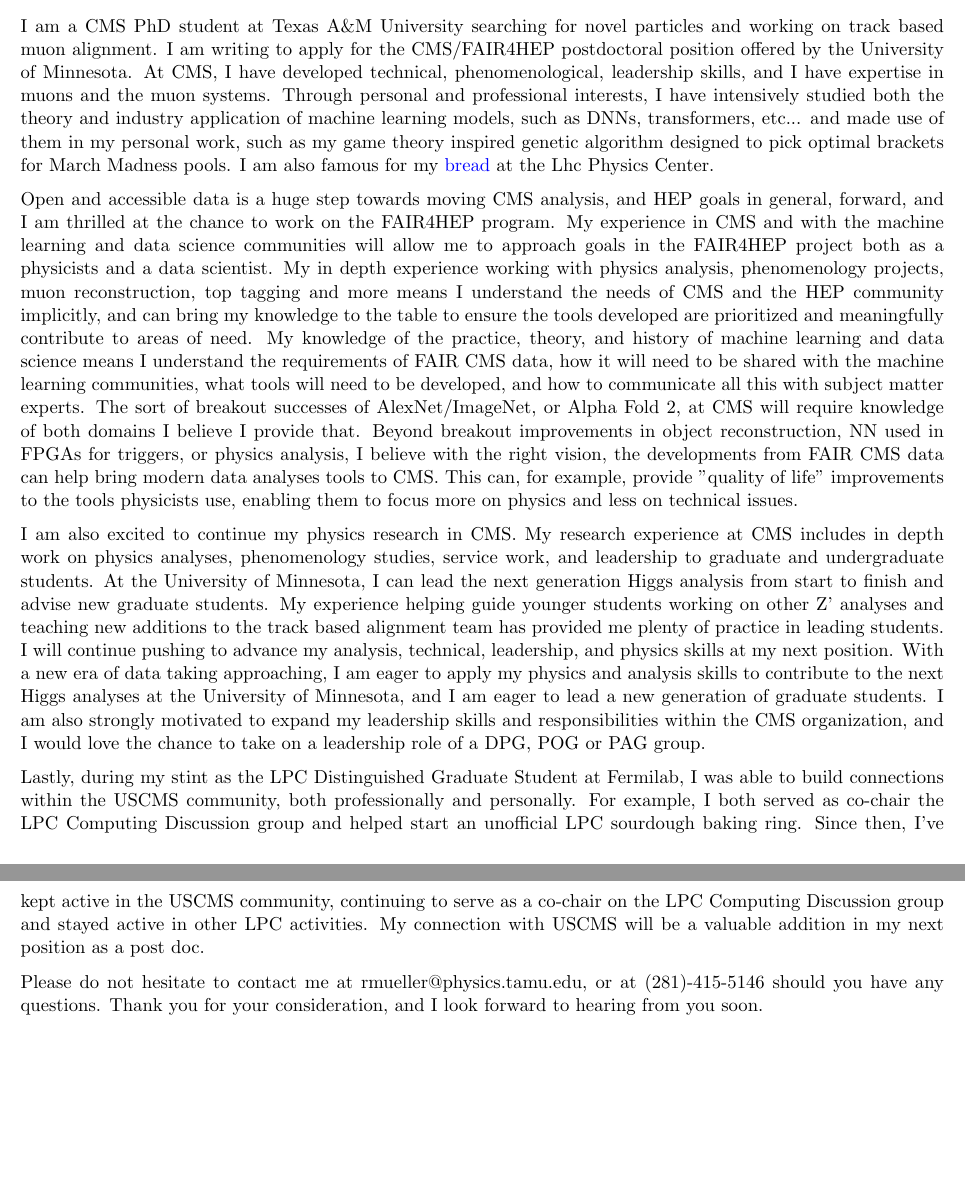
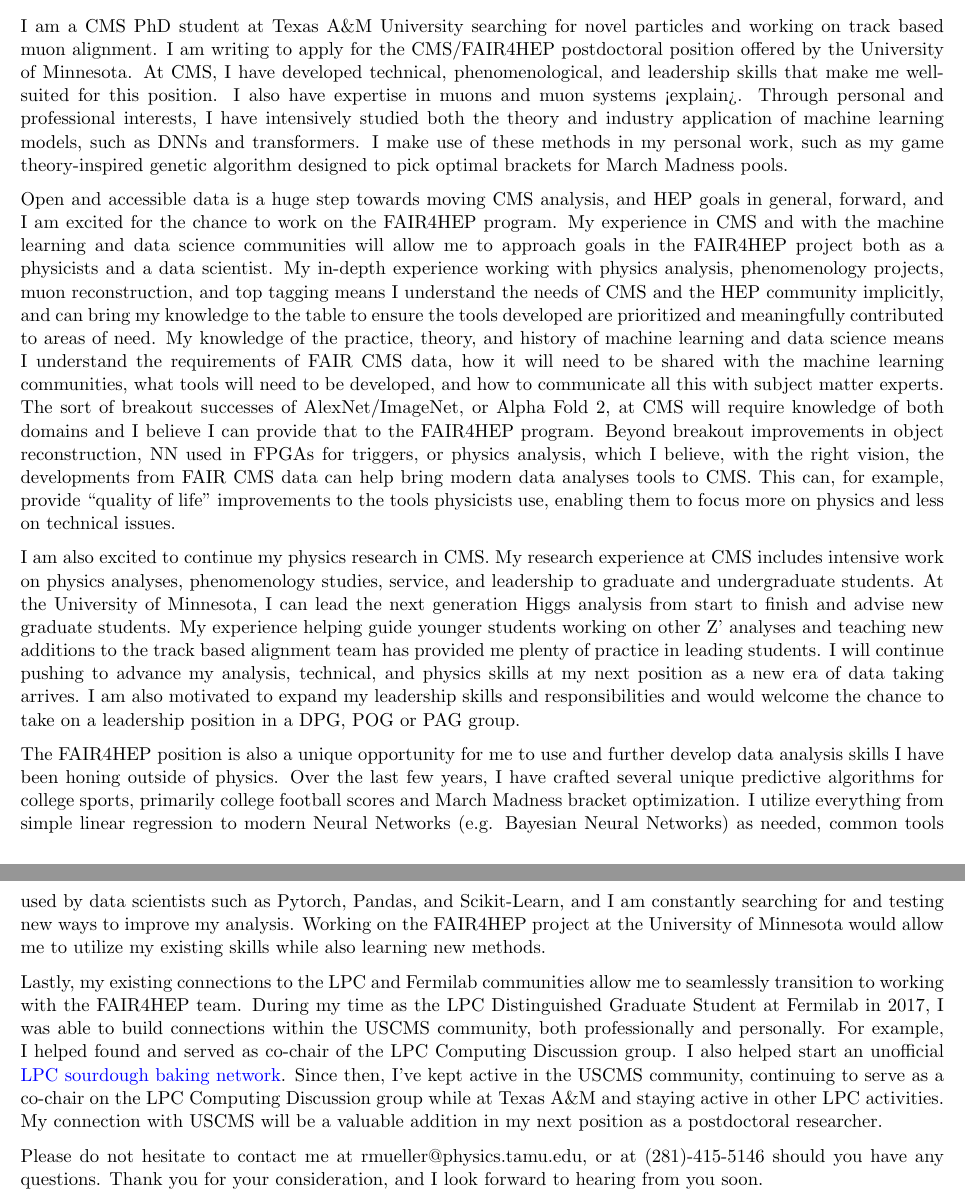
Before and after one commit to rymuelle/research_statement_postdoc, a LaTeX document (cover_letter_ML_UMN.tex): two parts of pages 1 and 2 of 2, joined at a grey line, cut so that both start at the same text, the shorter picture padded with empty space. Compiled offline with pdfLaTeX.

Commit message:
cover letter for FAIR4HEP finished

```diff
--- a/cover_letter_ML_UMN.tex
+++ b/cover_letter_ML_UMN.tex
@@ -227,11 +227,11 @@ Minneapolis MN, 55455
 
 To the Search Committee:
 
-I am a CMS PhD student at Texas A\&M University searching for novel particles and working on track based muon alignment. I am writing to apply for the CMS/FAIR4HEP postdoctoral position offered by the University of Minnesota. At CMS, I have developed technical, phenomenological, leadership skills, and I have expertise in muons and the muon systems. Through personal and professional interests, I have intensively studied both the theory and industry application of machine learning models, such as DNNs, transformers, etc... and made use of them in my personal work, such as my game theory inspired genetic algorithm designed to pick optimal brackets for March Madness pools. I am also famous for my \href{https://www.symmetrymagazine.org/article/the-sourdough-starter-physics-family}{bread} at the Lhc Physics Center.
+I am a CMS PhD student at Texas A\&M University searching for novel particles and working on track based muon alignment. I am writing to apply for the CMS/FAIR4HEP postdoctoral position offered by the University of Minnesota. At CMS, I have developed technical, phenomenological, and leadership skills that make me well-suited for this position. I also have expertise in muons and muon systems <explain>. Through personal and professional interests, I have intensively studied both the theory and industry application of machine learning models, such as DNNs and transformers. I make use of these methods in my personal work, such as my game theory-inspired genetic algorithm designed to pick optimal brackets for March Madness pools.
 
 %I believe I am an ideal candidate for this position as it both meshes with my professional development goals, and my personal expertise's will allow me to contribute quickly to the FAIR4HEP project and Higgs CMS analysis.
 
-Open and accessible data is a huge step towards moving CMS analysis, and HEP goals in general, forward, and I am thrilled at the chance to work on the FAIR4HEP program. My experience in CMS and with the machine learning and data science communities will allow me to approach goals in the FAIR4HEP project both as a physicists and a data scientist. My in depth experience working with physics analysis, phenomenology projects, muon reconstruction, top tagging and more means I understand the needs of CMS and the HEP community implicitly, and can bring my knowledge to the table to ensure the tools developed are prioritized and meaningfully contribute to areas of need. My knowledge of the practice, theory, and history of machine learning and data science means I understand the requirements of FAIR CMS data, how it will need to be shared with the machine learning communities, what tools will need to be developed, and how to communicate all this with subject matter experts. The sort of breakout successes of AlexNet/ImageNet, or Alpha Fold 2, at CMS will require knowledge of both domains I believe I provide that. Beyond breakout improvements in object reconstruction, NN used in FPGAs for triggers, or physics analysis, I believe with the right vision, the developments from FAIR CMS data can help bring modern data analyses tools to CMS. This can, for example, provide "quality of life" improvements to the tools physicists use, enabling them to focus more on physics and less on technical issues.
+Open and accessible data is a huge step towards moving CMS analysis, and HEP goals in general, forward, and I am excited for the chance to work on the FAIR4HEP program. My experience in CMS and with the machine learning and data science communities will allow me to approach goals in the FAIR4HEP project both as a physicists and a data scientist. My in-depth experience working with physics analysis, phenomenology projects, muon reconstruction, and top tagging means I understand the needs of CMS and the HEP community implicitly, and can bring my knowledge to the table to ensure the tools developed are prioritized and meaningfully contributed to areas of need. My knowledge of the practice, theory, and history of machine learning and data science means I understand the requirements of FAIR CMS data, how it will need to be shared with the machine learning communities, what tools will need to be developed, and how to communicate all this with subject matter experts. The sort of breakout successes of AlexNet/ImageNet, or Alpha Fold 2, at CMS will require knowledge of both domains and I believe I can provide that to the FAIR4HEP program. Beyond breakout improvements in object reconstruction, NN used in FPGAs for triggers, or physics analysis, which I believe, with the right vision, the developments from FAIR CMS data can help bring modern data analyses tools to CMS. This can, for example, provide ``quality of life" improvements to the tools physicists use, enabling them to focus more on physics and less on technical issues.
 
 %FAIR CMS data will not only help create new tools allowing physicists to focus more on the physics while achieving better results, but it will also increase the footprint of CMS in the wider scientific and technical communities. The discoveries and tools created from this can have fair reaching impacts. I strongly believe in this mission, and I would love to help bring this vision about.
 
@@ -243,13 +243,16 @@ Open and accessible data is a huge step towards moving CMS analysis, and HEP goa
 
 %I understand the needs of HEP physicists, the nature of the data we work with, and what the next generation of tools will optimally do. On the flip side, my background in machine learning as a matter of serious self study allows me to also understand the challenges from the ML/AI communities side. I understand what needs to go into a FAIR HEP data set, and what non-physicist computer/data scientists and programmers will need and want to do their jobs. I can contribute on both sides, and more importantly, work with both sides.
 
-I am also excited to continue my physics research in CMS. My research experience at CMS includes in depth work on physics analyses, phenomenology studies, service work, and leadership to graduate and undergraduate students. At the University of Minnesota, I can lead the next generation Higgs analysis from start to finish and advise new graduate students. My experience helping guide younger students working on other Z' analyses and teaching new additions to the track based alignment team has provided me plenty of practice in leading students. I will continue pushing to advance my analysis, technical, leadership, and physics skills at my next position. With a new era of data taking approaching, I am eager to apply my physics and analysis skills to contribute to the next Higgs analyses at the University of Minnesota, and I am eager to lead a new generation of graduate students. I am also strongly motivated to expand my leadership skills and responsibilities within the CMS organization, and I would love the chance to take on a leadership role of a DPG, POG or PAG group.
+I am also excited to continue my physics research in CMS. My research experience at CMS includes intensive work on physics analyses, phenomenology studies, service, and leadership to graduate and undergraduate students. At the University of Minnesota, I can lead the next generation Higgs analysis from start to finish and advise new graduate students. My experience helping guide younger students working on other Z' analyses and teaching new additions to the track based alignment team has provided me plenty of practice in leading students. I will continue pushing to advance my analysis, technical, and physics skills at my next position as a new era of data taking arrives. I am also  motivated to expand my leadership skills and responsibilities and would welcome the chance to take on a leadership position in a DPG, POG or PAG group.
+
+%I am eager to apply my physics and analysis skills to contribute to the next Higgs analyses at the University of Minnesota, and I am eager to lead a new generation of graduate students.
 
 %My experience, for example, as a member of the Track Based Muon Alignment team, has prepared me well to lead graduate students. I've had the opportunity to build relationships within CMS, guide and educate fellow graduate students and undergraduate students through complex projects and work with the technical aspects of the CMS muons system. To focus on my mentorship in the last year, I have worked extensively with two graduate students and one undergraduate student, both teaching them the skills they would need, and guiding them to the successful completion of tasks. Hands on leadership and mentorship has been crucial for training the next generation of grad students and accomplishing tasks effectively. I have also worked as the face of the Muon Alignment group, provided critical updates at AlcaDB, and helping lead inter-group cooperation and studies between the muon alignment and tracker alignment team. My experience here is perfect preparation to help guide graduate students and represent the University of Minnesota as a postdoc in the CMS organization.
 
+The FAIR4HEP position is also a unique opportunity for me to use and further develop data analysis skills I have been honing outside of physics. Over the last few years, I have crafted several unique predictive algorithms for college sports, primarily college football scores and March Madness bracket optimization. I utilize everything from simple linear regression to modern Neural Networks (e.g. Bayesian Neural Networks) as needed, common tools used by data scientists such as Pytorch, Pandas, and Scikit-Learn, and  I am constantly searching for and testing new ways to improve my analysis. Working on the FAIR4HEP project at the University of Minnesota would allow me to utilize my existing skills while also learning new methods.
 
 
-Lastly, during my stint as the LPC Distinguished Graduate Student at Fermilab, I was able to build connections within the USCMS community, both professionally and personally. For example, I both served as co-chair the LPC Computing Discussion group and helped start an unofficial LPC sourdough baking ring. Since then, I've kept active in the USCMS community, continuing to serve as a co-chair on the LPC Computing Discussion group and stayed active in other LPC activities. My connection with USCMS will be a valuable addition in my next position as a post doc.
+Lastly, my existing connections to the LPC and Fermilab communities allow me to seamlessly transition to working with the FAIR4HEP team. During my time as the LPC Distinguished Graduate Student at Fermilab in 2017, I was able to build connections within the USCMS community, both professionally and personally. For example, I helped found and served as co-chair of the LPC Computing Discussion group. I also helped start an unofficial \href{https://www.symmetrymagazine.org/article/the-sourdough-starter-physics-family}{LPC sourdough baking network}. Since then, I've kept active in the USCMS community, continuing to serve as a co-chair on the LPC Computing Discussion group while at Texas A\&M and staying active in other LPC activities. My connection with USCMS will be a valuable addition in my next position as a postdoctoral researcher.
 
 
 %My interest in the University of Minnesota also goes beyond my professional interests. My partner lives in Duluth and is a faculty member at the University of Minnesota-Duluth in the College of Liberal Arts. I would be excited to continue my academic journey in Minnesota and join the broader University of Minnesota community as well.
```
